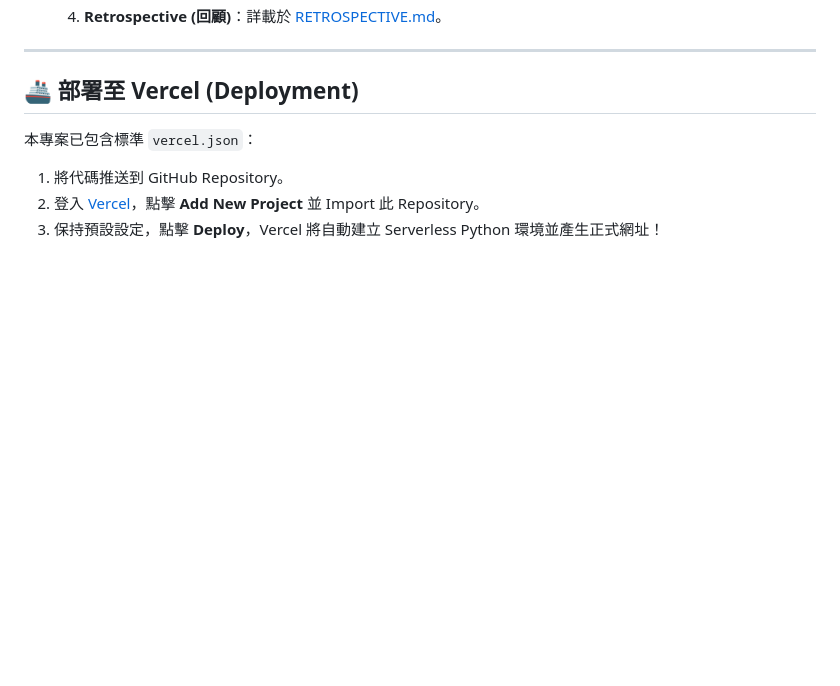
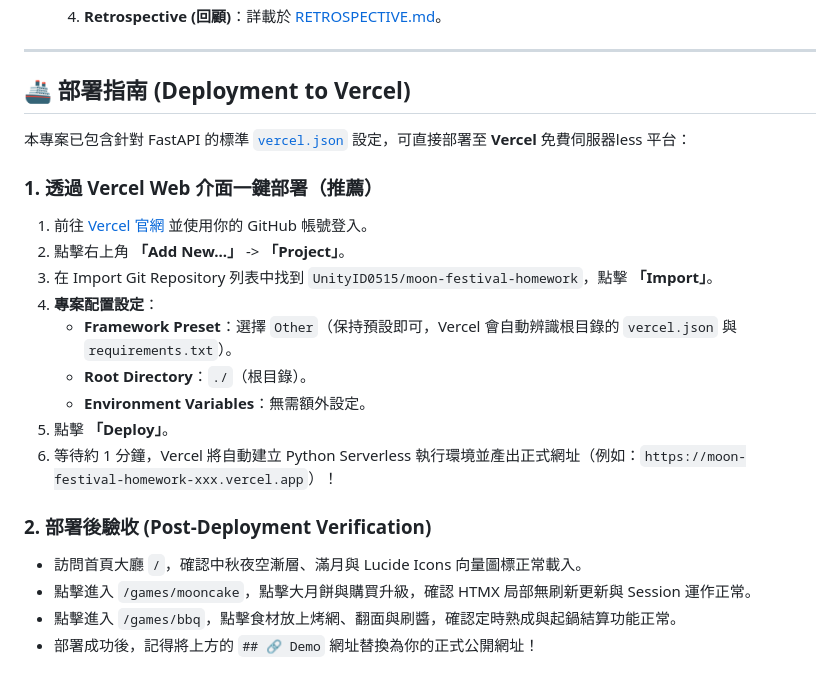
Before and after one commit to UnityID0515/moon-festival-homework, a Markdown page: README.md, the part around the change. Drawn GitHub-style; blank space fills up the shorter version.

Commit message:
prepare deployment

```diff
--- a/README.md
+++ b/README.md
@@ -105,9 +105,23 @@ pip install -r requirements.txt
 
 ---
 
-## 🚢 部署至 Vercel (Deployment)
+## 🚢 部署指南 (Deployment to Vercel)
 
-本專案已包含標準 `vercel.json`：
-1. 將代碼推送到 GitHub Repository。
-2. 登入 [Vercel](https://vercel.com/)，點擊 **Add New Project** 並 Import 此 Repository。
-3. 保持預設設定，點擊 **Deploy**，Vercel 將自動建立 Serverless Python 環境並產生正式網址！
+本專案已包含針對 FastAPI 的標準 [`vercel.json`](file:///Users/alexh/Projects/School/moon-festival-homework/vercel.json) 設定，可直接部署至 **Vercel** 免費伺服器less 平台：
+
+### 1. 透過 Vercel Web 介面一鍵部署（推薦）
+1. 前往 [Vercel 官網](https://vercel.com/) 並使用你的 GitHub 帳號登入。
+2. 點擊右上角 **「Add New...」** -> **「Project」**。
+3. 在 Import Git Repository 列表中找到 `UnityID0515/moon-festival-homework`，點擊 **「Import」**。
+4. **專案配置設定**：
+   * **Framework Preset**：選擇 `Other`（保持預設即可，Vercel 會自動辨識根目錄的 `vercel.json` 與 `requirements.txt`）。
+   * **Root Directory**：`./`（根目錄）。
+   * **Environment Variables**：無需額外設定。
+5. 點擊 **「Deploy」**。
+6. 等待約 1 分鐘，Vercel 將自動建立 Python Serverless 執行環境並產出正式網址（例如：`https://moon-festival-homework-xxx.vercel.app`）！
+
+### 2. 部署後驗收 (Post-Deployment Verification)
+* 訪問首頁大廳 `/`，確認中秋夜空漸層、滿月與 Lucide Icons 向量圖標正常載入。
+* 點擊進入 `/games/mooncake`，點擊大月餅與購買升級，確認 HTMX 局部無刷新更新與 Session 運作正常。
+* 點擊進入 `/games/bbq`，點擊食材放上烤網、翻面與刷醬，確認定時熟成與起鍋結算功能正常。
+* 部署成功後，記得將上方的 `## 🔗 Demo` 網址替換為你的正式公開網址！
```
Also changed, not shown: SPEC.md (+7 -7 lines).
